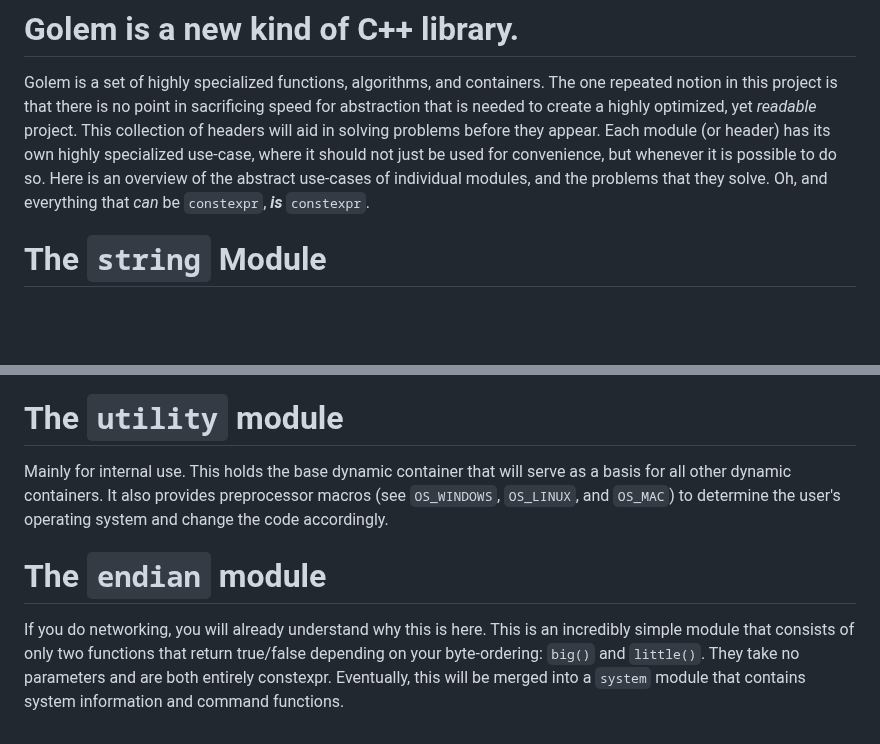
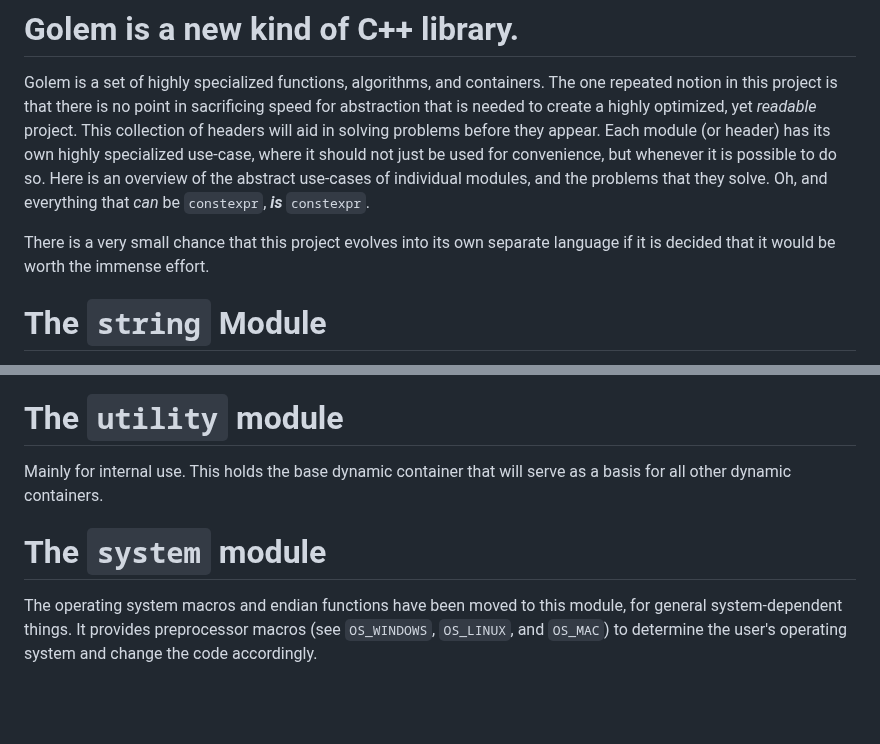
Before and after one commit to GregWaters/Golem, a Markdown page: README.md, 2 parts joined by grey strips. Rendered like a GitHub page; blank space fills up the shorter version.

```diff
--- a/README.md
+++ b/README.md
@@ -3,6 +3,8 @@
 Golem is a set of highly specialized functions, algorithms, and containers. The one repeated notion in this project is that there is no point in sacrificing speed for abstraction that is needed to create a highly optimized, yet *readable* project.
 This collection of headers will aid in solving problems before they appear. Each module (or header) has its own highly specialized use-case, where it should not just be used for convenience, but whenever it is possible to do so.
 Here is an overview of the abstract use-cases of individual modules, and the problems that they solve. Oh, and everything that *can* be `constexpr`, ***is*** `constexpr`.
+
+There is a very small chance that this project evolves into its own separate language if it is decided that it would be worth the immense effort.
 
 # The `string` Module
 
@@ -48,8 +50,8 @@ Mainly for internal use. This will contain the contiguous allocator: a deadly we
 
 # The `utility` module
 
-Mainly for internal use. This holds the base dynamic container that will serve as a basis for all other dynamic containers. It also provides preprocessor macros (see `OS_WINDOWS`, `OS_LINUX`, and `OS_MAC`) to determine the user's operating system and change the code accordingly.
+Mainly for internal use. This holds the base dynamic container that will serve as a basis for all other dynamic containers.
 
-# The `endian` module
+# The `system` module
 
-If you do networking, you will already understand why this is here. This is an incredibly simple module that consists of only two functions that return true/false depending on your byte-ordering: `big()` and `little()`. They take no parameters and are both entirely constexpr. Eventually, this will be merged into a `system` module that contains system information and command functions.
+The operating system macros and endian functions have been moved to this module, for general system-dependent things. It provides preprocessor macros (see `OS_WINDOWS`, `OS_LINUX`, and `OS_MAC`) to determine the user's operating system and change the code accordingly.
```
